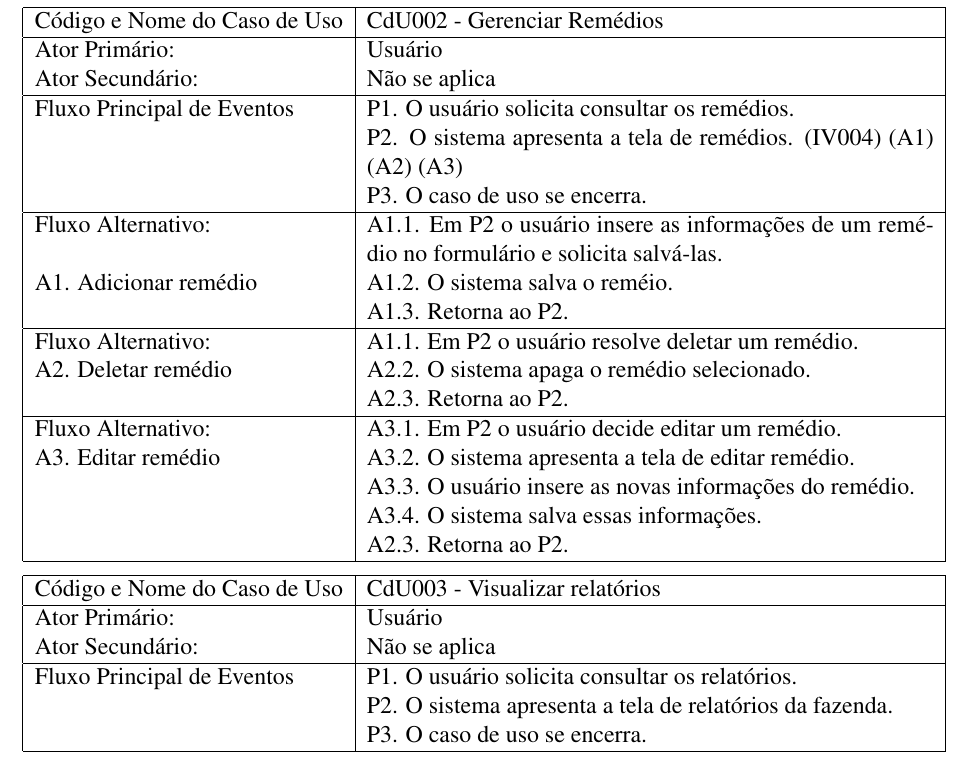
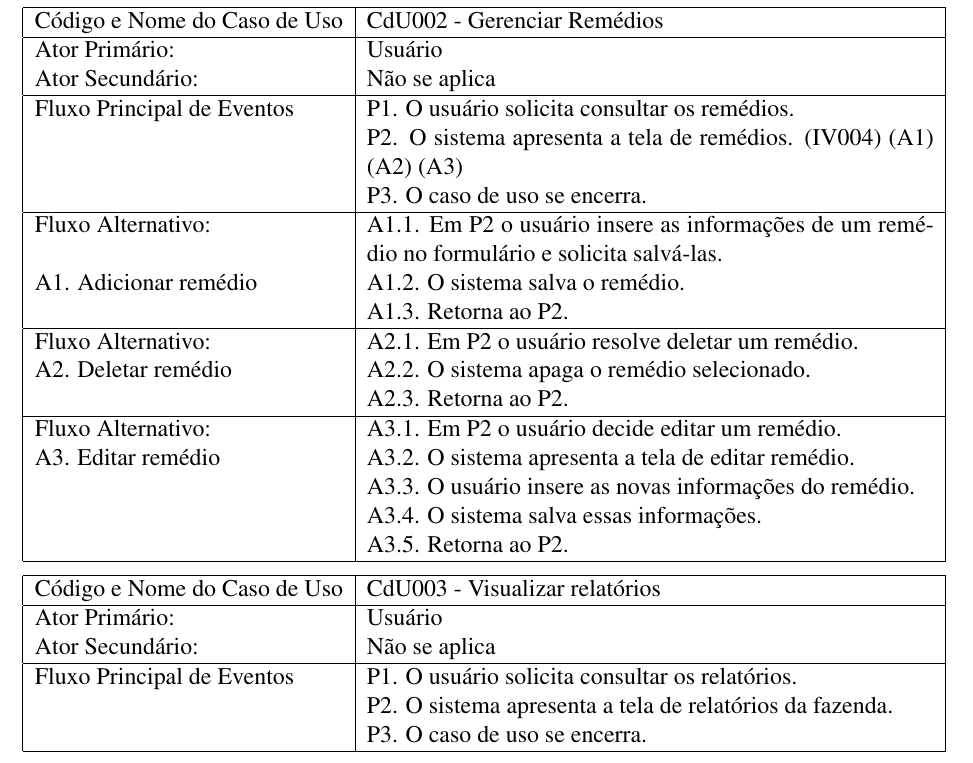
Before and after one commit to ArthurRosso/goboi-documentacao, a LaTeX document (ApendiceIII.tex): part of page 6 of 13, cut so that both start at the same text. Compiled offline with pdfLaTeX.

```diff
--- a/ApendiceIII.tex
+++ b/ApendiceIII.tex
@@ -164,16 +164,16 @@
 			       & P2. O sistema apresenta a tela de remédios. (IV004) (A1) (A2) (A3) \\
                                & P3. O caso de uso se encerra. \\ \hline
     Fluxo Alternativo:         & A1.1. Em P2 o usuário insere as informações de um remédio no formulário e solicita salvá-las. \\
-    A1. Adicionar remédio      & A1.2. O sistema salva o reméio. \\
+    A1. Adicionar remédio      & A1.2. O sistema salva o remédio. \\
 			       & A1.3. Retorna ao P2. \\ \hline
-    Fluxo Alternativo:         & A1.1. Em P2 o usuário resolve deletar um remédio. \\
+    Fluxo Alternativo:         & A2.1. Em P2 o usuário resolve deletar um remédio. \\
     A2. Deletar remédio        & A2.2. O sistema apaga o remédio selecionado. \\
 			       & A2.3. Retorna ao P2. \\ \hline
     Fluxo Alternativo:         & A3.1. Em P2 o usuário decide editar um remédio. \\
     A3. Editar remédio         & A3.2. O sistema apresenta a tela de editar remédio. \\
 			       & A3.3. O usuário insere as novas informações do remédio. \\
                                & A3.4. O sistema salva essas informações. \\
-			       & A2.3. Retorna ao P2. \\
+			       & A3.5. Retorna ao P2. \\
     \hline
   \end{tabular}
 \end{center}
```
Also changed, not shown: ApendiceIII.pdf, ApendiceIII.tex (2 more changed lines), 3 other files.
